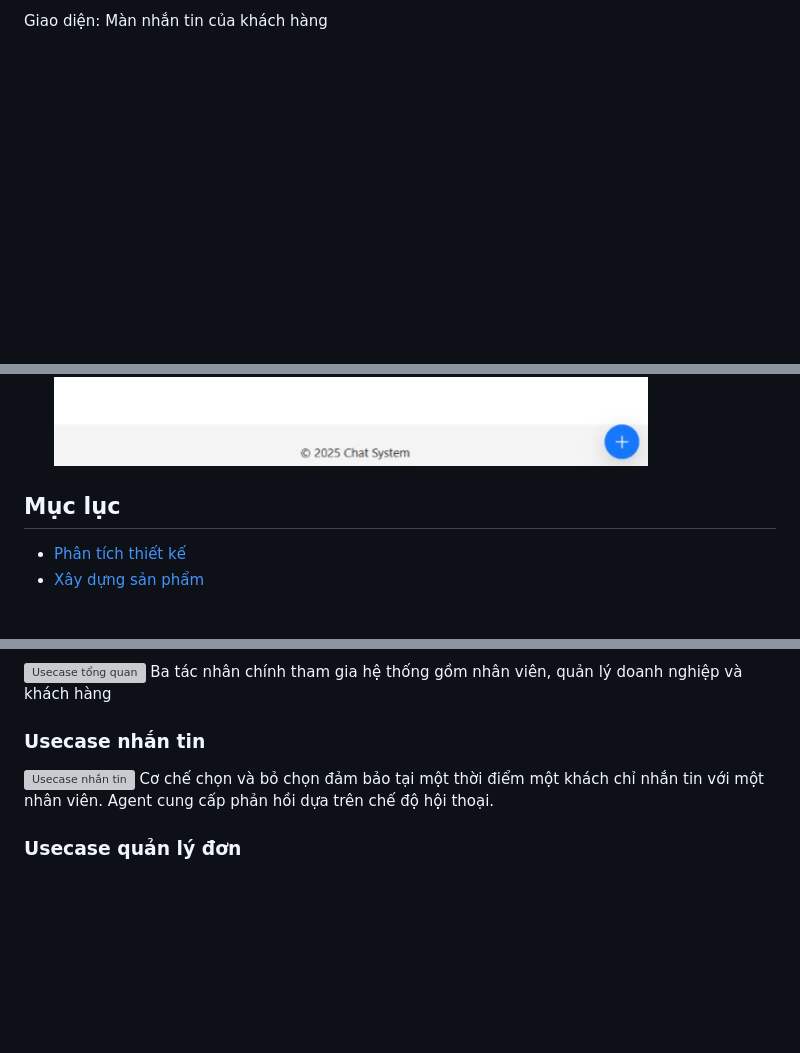
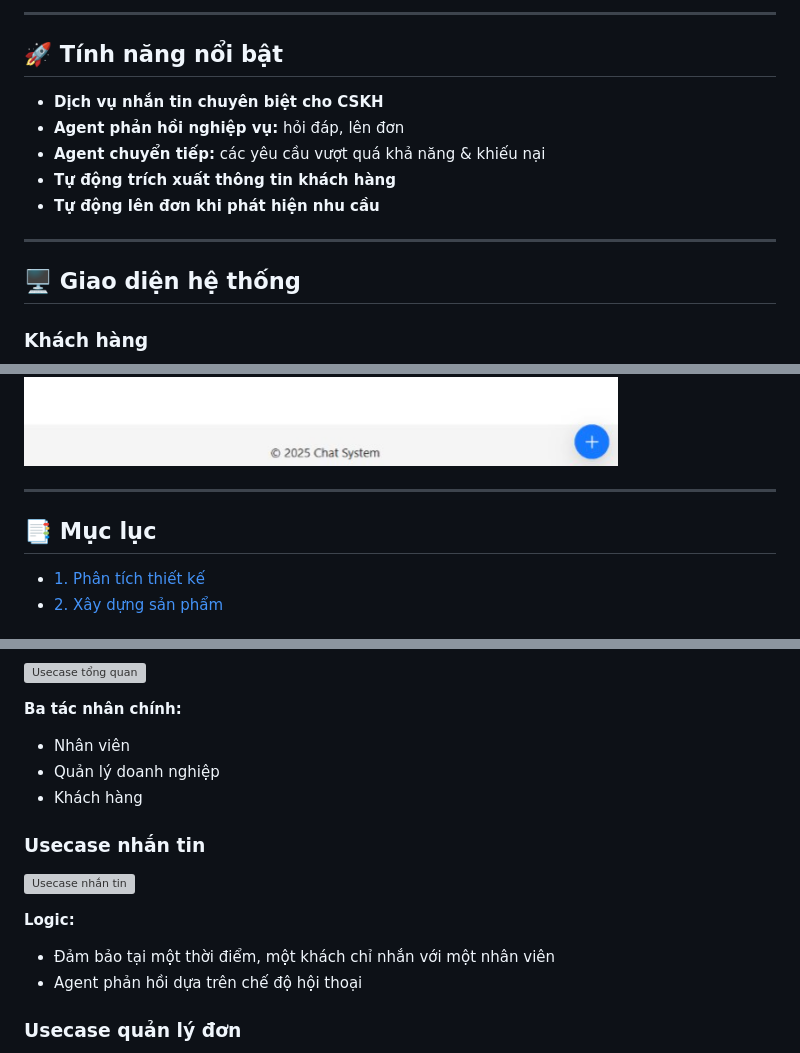
Before and after one commit to KhoaBang/CustomerServiceChatbotPlatform, a Markdown page: README.md, 3 parts joined by grey strips. Rendered like a GitHub page; blank space fills up the shorter version; grey boxes are pictures that could not be loaded.

```diff
--- a/README.md
+++ b/README.md
@@ -11,6 +5,19 @@ Sử dụng kiến trúc RAG và multi-agent để xây dựng một nền tản
 
-Giao diện:
-Màn nhắn tin của khách hàng
+---
+
+## 🚀 Tính năng nổi bật
+
+- **Dịch vụ nhắn tin chuyên biệt cho CSKH**
+- **Agent phản hồi nghiệp vụ:** hỏi đáp, lên đơn
+- **Agent chuyển tiếp:** các yêu cầu vượt quá khả năng & khiếu nại
+- **Tự động trích xuất thông tin khách hàng**
+- **Tự động lên đơn khi phát hiện nhu cầu**
+
+---
+
+## 🖥️ Giao diện hệ thống
+
+### Khách hàng
 ![Màn nhắn tin 1](public/demo/khungchatkhach.png)
 ![Màn nhắn tin 2](public/demo/nhantinkhach.png)
 
@@ -27,9 +42,10 @@ Hiện thông tin khách hàng trích xuất được trong khung chat
 ![Màn quản lý](public/demo/manquanly.png)
 
-## Mục lục
 
-- [Phân tích thiết kế](#phan-tich-thiet-ke)
-- [Xây dựng sản phẩm](#xay-dung-san-pham)
+---
 
+## 📑 Mục lục
 
+- [1. Phân tích thiết kế](#1-phan-tich-thiet-ke)
+- [2. Xây dựng sản phẩm](#2-xay-dung-san-pham)
 
@@ -38,10 +57,17 @@ Hiện thông tin khách hàng trích xuất được trong khung chat
 ![Usecase tổng quan](public/usecase/TongQuan.png)
-Ba tác nhân chính tham gia hệ thống gồm nhân viên, quản lý doanh nghiệp và khách hàng
+
+**Ba tác nhân chính:**
+
+- Nhân viên
+- Quản lý doanh nghiệp
+- Khách hàng
 
 ### Usecase nhắn tin
 ![Usecase nhắn tin](public/usecase/QLHT.png)
-Cơ chế chọn và bỏ chọn đảm bảo tại một thời điểm một khách chỉ nhắn tin với một nhân viên.
-Agent cung cấp phản hồi dựa trên chế độ hội thoại.
+
+**Logic:**
+- Đảm bảo tại một thời điểm, một khách chỉ nhắn với một nhân viên
+- Agent phản hồi dựa trên chế độ hội thoại
 
 ### Usecase quản lý đơn
 ![Usecase quản lý đơn](public/usecase/QLDH.png)
```
Also changed, not shown: other parts of README.md (+65 -37 lines).
